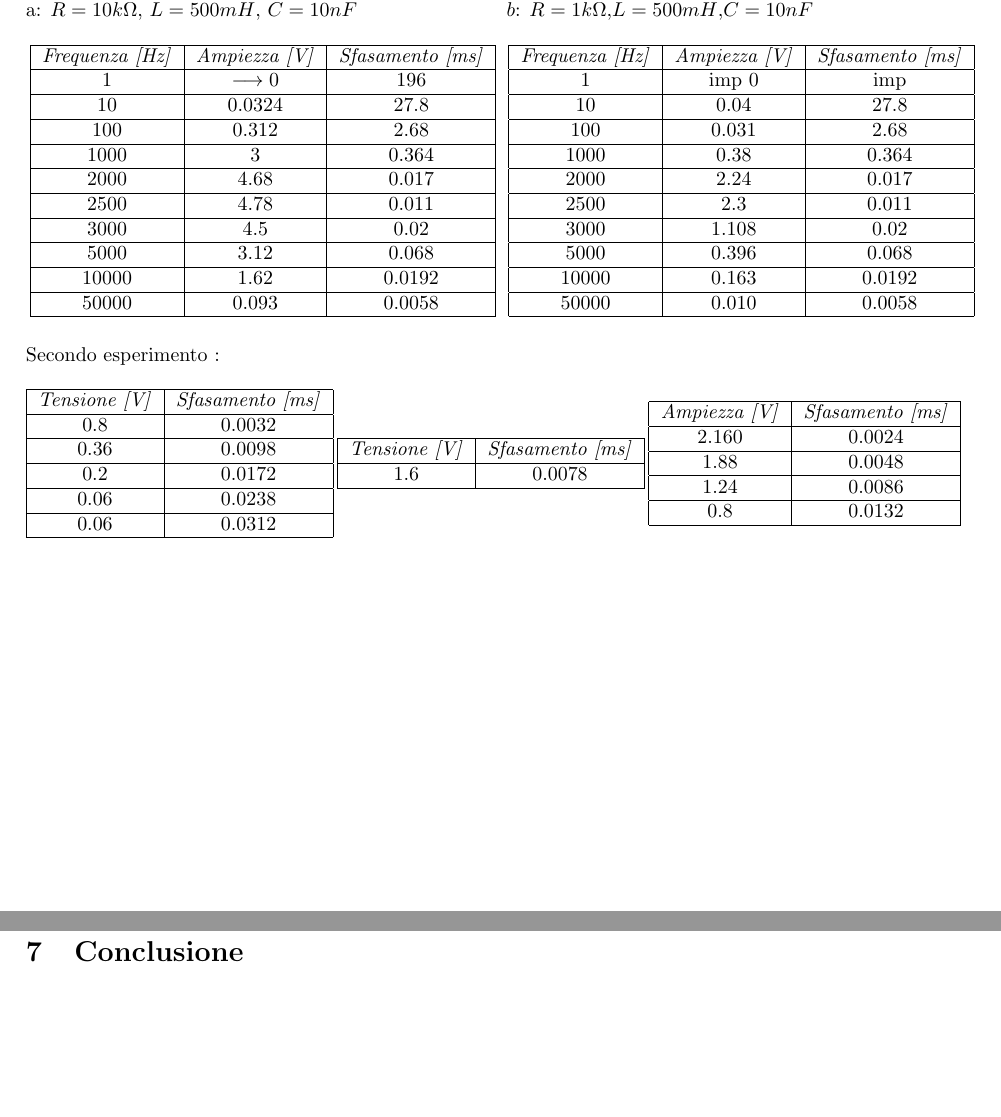
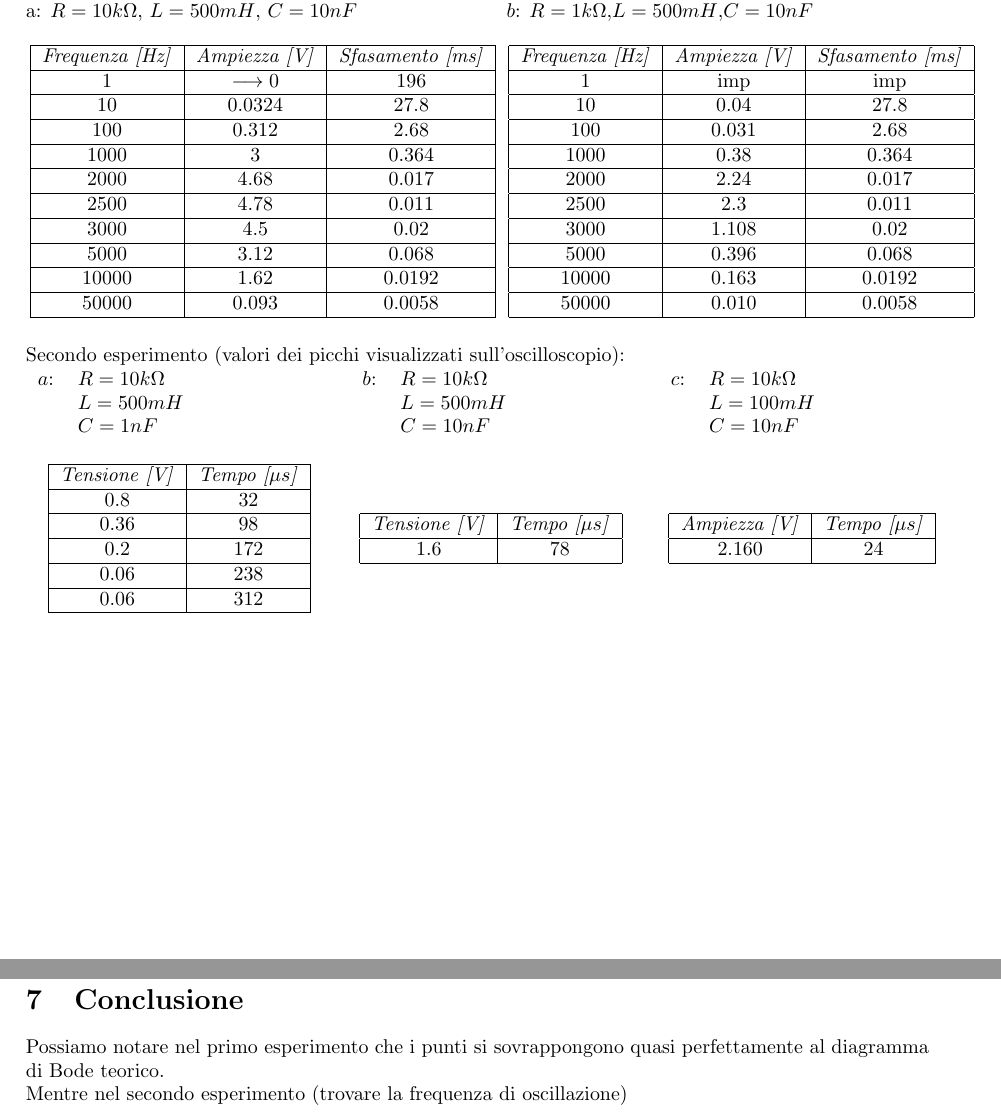
Before and after one commit to LeonardoPasquato/LabFisica2, a LaTeX document (Lab3/ThirdReport.tex): two parts of pages 2 and 4 of 4, joined at a grey line, cut so that both start at the same text, the shorter picture padded with empty space. Compiled offline with pdfLaTeX.

Commit message:
Sistemato dati e tabelle secondo esperimento

```diff
--- a/Lab3/ThirdReport.tex
+++ b/Lab3/ThirdReport.tex
@@ -138,7 +137,7 @@
                 \hline
                 \textit{Frequenza [Hz]} & \textit{Ampiezza [V]} & \textit{Sfasamento [ms]} \\
                 \hline
-                1 & imp 0 & imp \\
+                1 & imp & imp \\
                 \hline
                 10 & 0.04 & 27.8 \\
                 \hline
@@ -162,25 +161,41 @@
         \end{minipage}
     \end{table}
 
-    Secondo esperimento : \par
-    %$a$: $R = 10k\Omega$,$L = 500mH $,$C = 10nF$ \hspace{0.1cm} $c$: $R = 10k\Omega$,$L = 500mH $,$C = 10nF$ \hspace{0.1cm} $c$: $R = 10k\Omega$,$L = 500mH $,$C = 10nF$
+    Secondo esperimento (valori dei picchi visualizzati sull'oscilloscopio): \par
+    \begin{tabular}{c l}
+        $a$: & $R=10k\Omega$ \\
+        & $L=500mH$ \\
+        & $C=1nF$ \\
+    \end{tabular}
+    \hspace{2.5cm}
+    \begin{tabular}{c l}
+        $b$: & $R=10k\Omega$ \\
+        & $L=500mH$ \\
+        & $C=10nF$ \\
+    \end{tabular}
+    \hspace{2.25cm}
+    \begin{tabular}{c l}
+        $c$: & $R=10k\Omega$ \\
+        & $L=100mH $ \\
+        & $C=10nF$ \\
+    \end{tabular}
     \begin{table} [!ht]
         \begin{minipage}{.34\linewidth}
             %\caption{$a$: $R = 10k\Omega$,$L = 500mH $,$C = 10nF$}
             \centering
             \begin{tabular}{|c|c|c|}
                 \hline
-                \textit{Tensione [V]} & \textit{Sfasamento [ms]} \\
+                \textit{Tensione [V]} & \textit{Tempo [$\mu s$]} \\
                 \hline
-                0.8 & 0.0032 \\
+                0.8 & 32 \\
                 \hline
-                0.36 & 0.0098 \\
+                0.36 & 98 \\
                 \hline
-                0.2 & 0.0172 \\
+                0.2 & 172 \\
                 \hline
-                0.06 & 0.0238 \\
+                0.06 & 238 \\
                 \hline
-                0.06 & 0.0312 \\
+                0.06 & 312 \\
                 \hline
             \end{tabular}
         \end{minipage}
@@ -189,9 +204,9 @@
             \centering
             \begin{tabular}{|c|c|}
                 \hline
-                \textit{Tensione [V]} & \textit{Sfasamento [ms]} \\
+                \textit{Tensione [V]} & \textit{Tempo [$\mu s$]} \\
                 \hline
-                1.6 & 0.0078 \\
+                1.6 & 78 \\
                 \hline
             \end{tabular}
         \end{minipage}
@@ -200,15 +215,9 @@
             \centering
             \begin{tabular}{|c|c|}
                 \hline
-                \textit{Ampiezza [V]} & \textit{Sfasamento [ms]} \\
+                \textit{Ampiezza [V]} & \textit{Tempo [$\mu s$]} \\
                 \hline
-                2.160 & 0.0024 \\
-                \hline
-                1.88 & 0.0048 \\
-                \hline
-                1.24 & 0.0086 \\
-                \hline
-                0.8 & 0.0132 \\
+                2.160 & 24 \\
                 \hline
             \end{tabular}
         \end{minipage}
@@ -282,5 +291,6 @@
     \end{math}
 
     \section{Conclusione}
-
+    Possiamo notare nel primo esperimento che i punti si sovrappongono quasi perfettamente al diagramma di Bode teorico.\par
+    Mentre nel secondo esperimento (trovare la frequenza di oscillazione)
 \end{document}
```
Also changed, not shown: Lab3/ThirdReport.pdf, Lab3/ThirdReport.tex (13 more changed lines), 3 other files.
